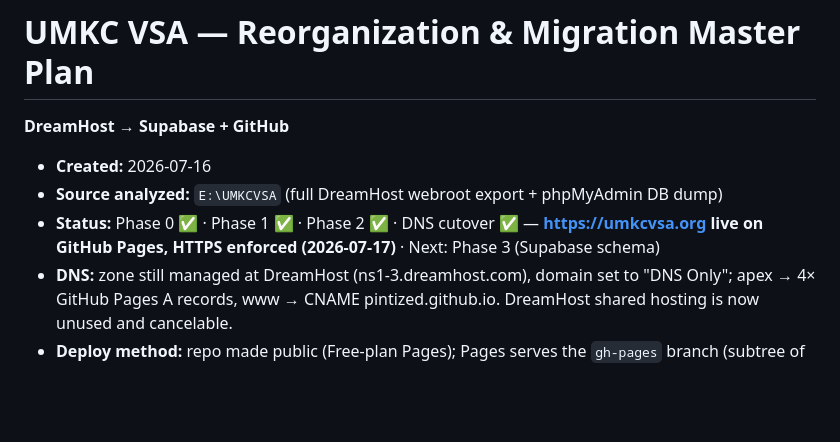
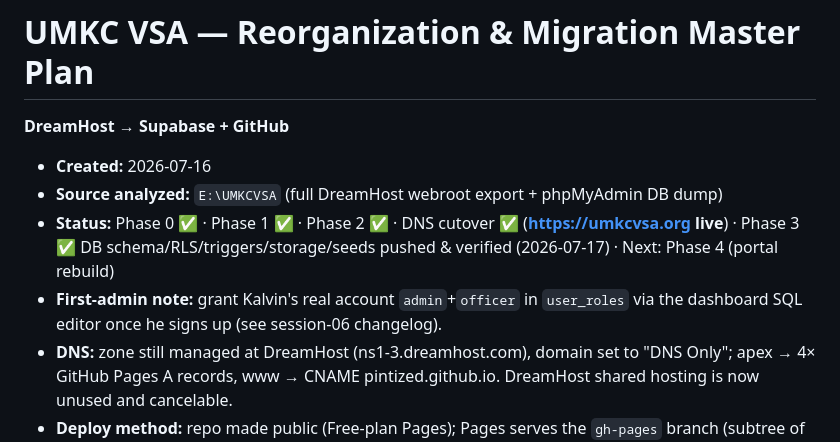
Before and after one commit to Pintized/umkcvsa, a Markdown page: docs/MIGRATION-PLAN.md, the part around the change. GitHub-like rendering; blank space fills up the shorter version.

Commit message:
Sync migration plan: Phase 3 complete
Co-Authored-By: Claude Fable 5 <noreply@anthropic.com>

```diff
--- a/docs/MIGRATION-PLAN.md
+++ b/docs/MIGRATION-PLAN.md
@@ -3,7 +3,8 @@
 
 - **Created:** 2026-07-16
 - **Source analyzed:** `E:\UMKCVSA` (full DreamHost webroot export + phpMyAdmin DB dump)
-- **Status:** Phase 0 ✅ · Phase 1 ✅ · Phase 2 ✅ · DNS cutover ✅ — **https://umkcvsa.org live on GitHub Pages, HTTPS enforced (2026-07-17)** · Next: Phase 3 (Supabase schema)
+- **Status:** Phase 0 ✅ · Phase 1 ✅ · Phase 2 ✅ · DNS cutover ✅ (**https://umkcvsa.org live**) · Phase 3 ✅ DB schema/RLS/triggers/storage/seeds pushed & verified (2026-07-17) · Next: Phase 4 (portal rebuild)
+- **First-admin note:** grant Kalvin's real account `admin`+`officer` in `user_roles` via the dashboard SQL editor once he signs up (see session-06 changelog).
 - **DNS:** zone still managed at DreamHost (ns1-3.dreamhost.com), domain set to "DNS Only"; apex → 4× GitHub Pages A records, www → CNAME pintized.github.io. DreamHost shared hosting is now unused and cancelable.
 - **Deploy method:** repo made public (Free-plan Pages); Pages serves the `gh-pages` branch (subtree of `public/`). Actions workflow is written (`.github/workflows/deploy-pages.yml`, uncommitted) but blocked until the gh token gets `workflow` scope (`gh auth refresh -h github.com -s workflow`); until then redeploy via `git subtree split --prefix=public HEAD` + push to `gh-pages`.
 - **Known caveat:** absolute links (`/about/`, `/assets/…`) 404 when browsing the github.io **subpath** preview — they are correct for the real domain and will work once umkcvsa.org points at Pages.
```
